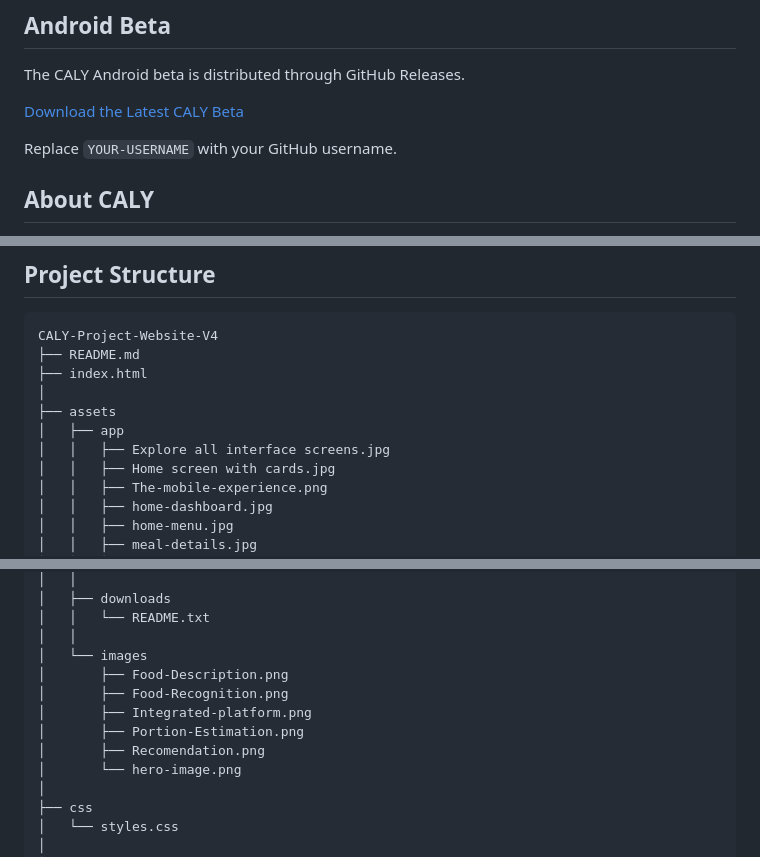
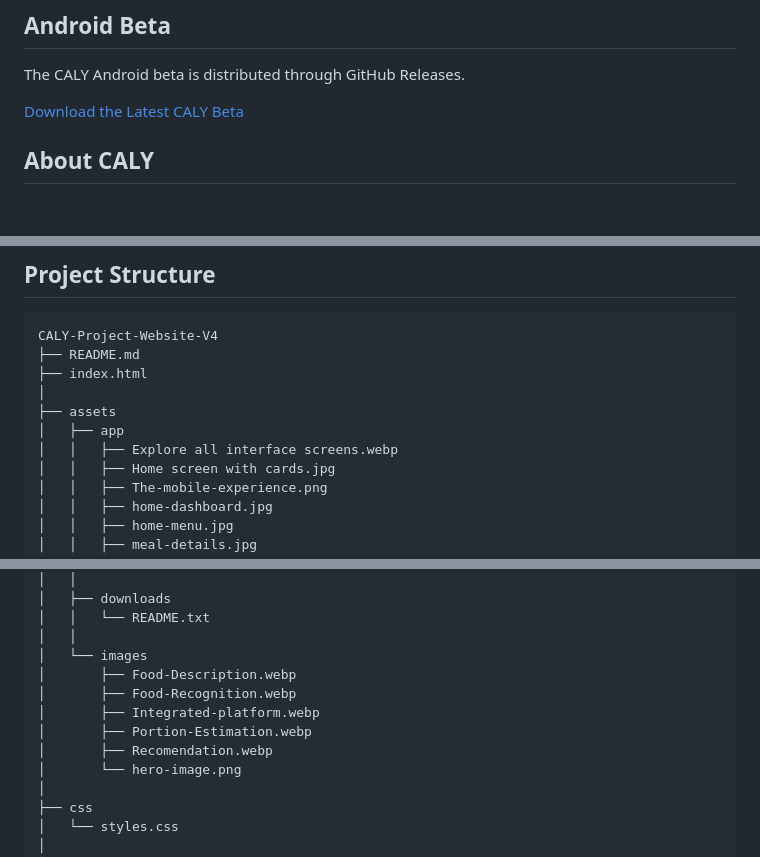
Before and after one commit to Caly-AI-Team/CALY-Project-Website, a Markdown page: README.md, 3 parts joined by grey strips. Rendered like a GitHub page; blank space fills up the shorter version.

Commit message:
Update CALY Beta link and optimize image formats
Updated download link for CALY Beta and changed image formats from .jpg to .webp for better optimization.

```diff
--- a/README.md
+++ b/README.md
@@ -20,5 +20,4 @@ The CALY Android beta is distributed through GitHub Releases.
 
-Replace `YOUR-USERNAME` with your GitHub username.
 
 ## About CALY
 
@@ -145,7 +144,7 @@ CALY-Project-Website-V4
 │
 ├── assets
 │   ├── app
-│   │   ├── Explore all interface screens.jpg
+│   │   ├── Explore all interface screens.webp
 │   │   ├── Home screen with cards.jpg
 │   │   ├── The-mobile-experience.png
 │   │   ├── home-dashboard.jpg
@@ -166,11 +165,11 @@ CALY-Project-Website-V4
 │   │   └── README.txt
 │   │
 │   └── images
-│       ├── Food-Description.png
-│       ├── Food-Recognition.png
-│       ├── Integrated-platform.png
-│       ├── Portion-Estimation.png
-│       ├── Recomendation.png
+│       ├── Food-Description.webp
+│       ├── Food-Recognition.webp
+│       ├── Integrated-platform.webp
+│       ├── Portion-Estimation.webp
+│       ├── Recomendation.webp
 │       └── hero-image.png
 │
 ├── css
```
Also changed, not shown: other parts of README.md (+1 -1 lines).
